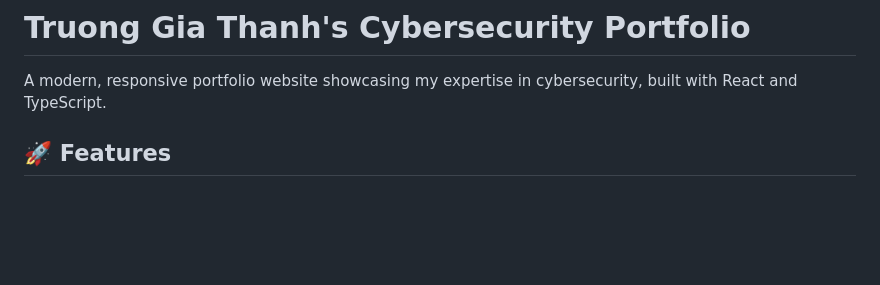
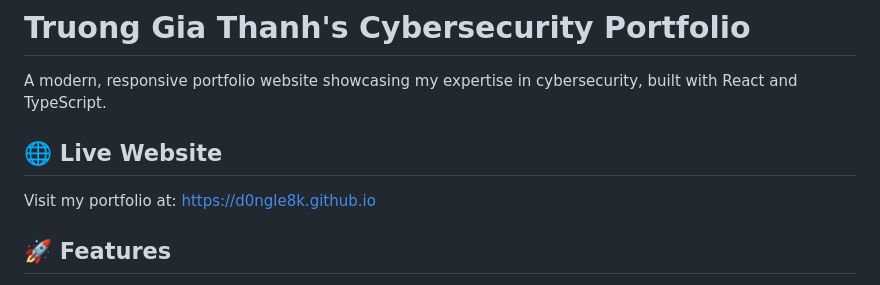
Before and after one commit to d0ngle8k/d0ngle8k.github.io, a Markdown page: README.md, the part around the change. Rendered like a GitHub page; blank space fills up the shorter version.

Commit message:
Update README with live website link

```diff
--- a/README.md
+++ b/README.md
@@ -1,6 +1,9 @@
 # Truong Gia Thanh's Cybersecurity Portfolio
 
 A modern, responsive portfolio website showcasing my expertise in cybersecurity, built with React and TypeScript.
+
+## 🌐 Live Website
+Visit my portfolio at: [https://d0ngle8k.github.io](https://d0ngle8k.github.io)
 
 ## 🚀 Features
 
```
